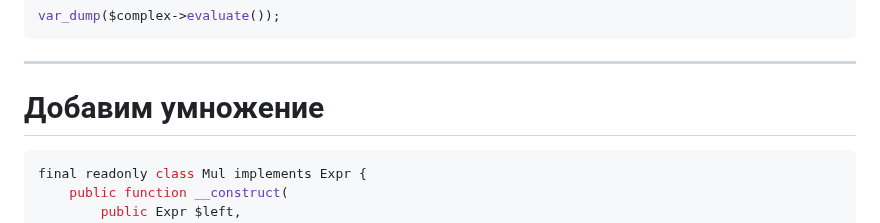
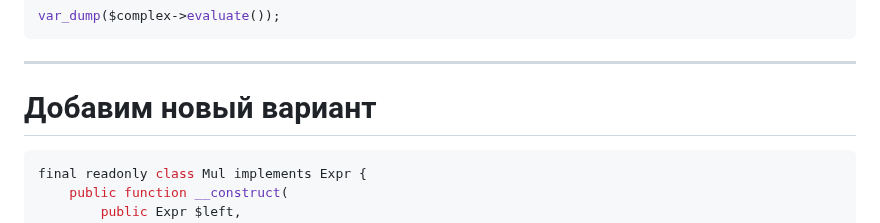
Before and after one commit to klimick/expression-problem-slides, a Markdown page: slides/slide-deck.md, the part around the change. GitHub-like rendering.

Commit message:
Terminology

````diff
--- a/slides/slide-deck.md
+++ b/slides/slide-deck.md
@@ -142,7 +142,7 @@ var_dump($complex->evaluate());
 
 ---
 
-# Добавим умножение
+# Добавим новый вариант
 
 ```php
 final readonly class Mul implements Expr {
````
